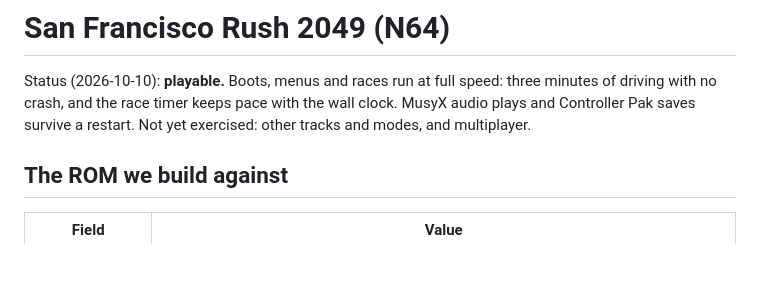
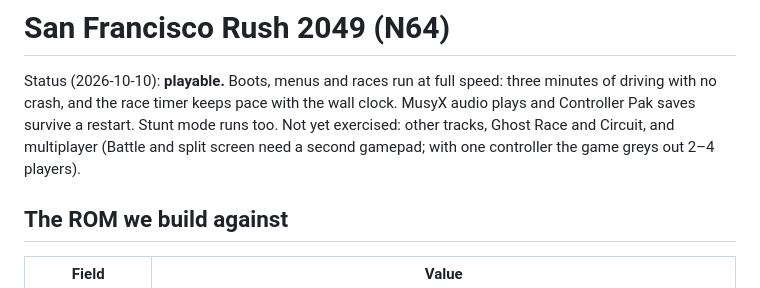
Before and after one commit to amazingalek/rush-2049-recomp, a Markdown page: docs/games/rush2049.md, the part around the change. Drawn GitHub-style; blank space fills up the shorter version.

Commit message:
docs: Rush 2049 stunt mode runs; multiplayer needs a second pad
Co-Authored-By: Claude Opus 5.5 <noreply@anthropic.com>

```diff
--- a/docs/games/rush2049.md
+++ b/docs/games/rush2049.md
@@ -2,7 +2,8 @@
 
 Status (2026-10-10): **playable.** Boots, menus and races run at full speed: three minutes of driving with no
 crash, and the race timer keeps pace with the wall clock. MusyX audio plays and Controller Pak saves survive a
-restart. Not yet exercised: other tracks and modes, and multiplayer.
+restart. Stunt mode runs too. Not yet exercised: other tracks, Ghost Race and Circuit, and multiplayer (Battle
+and split screen need a second gamepad; with one controller the game greys out 2–4 players).
 
 ## The ROM we build against
 
```
